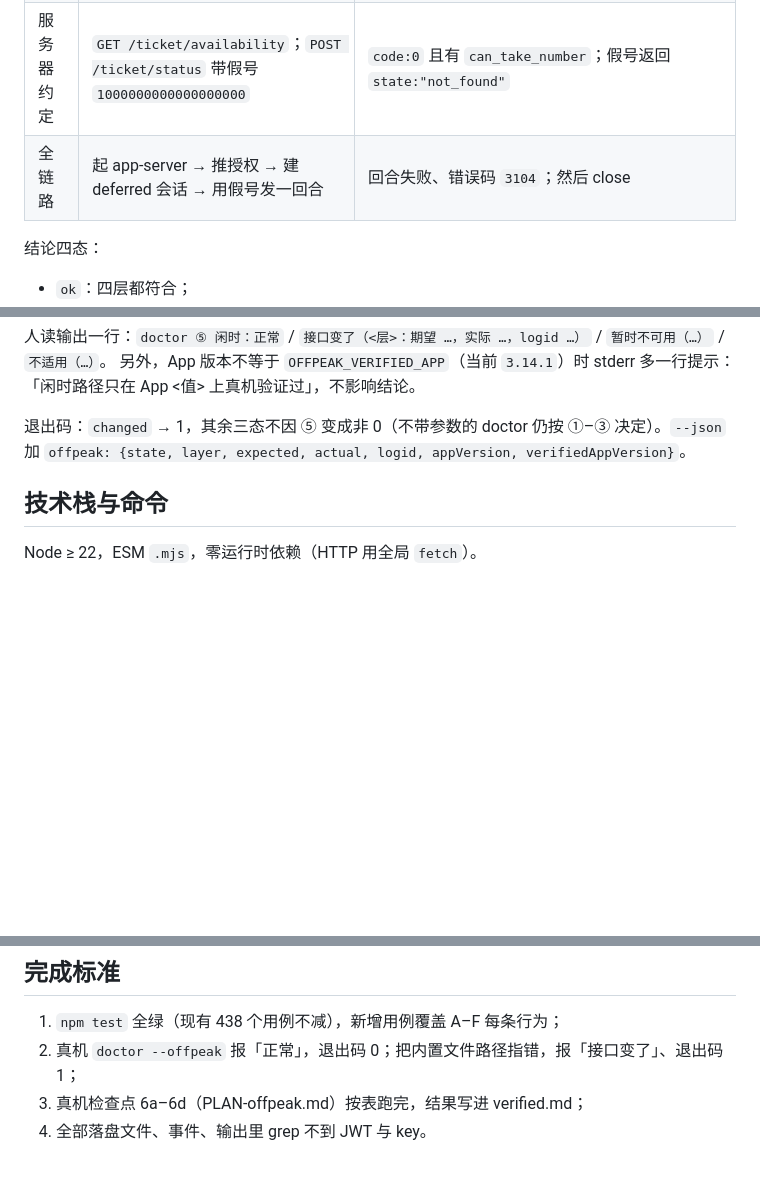
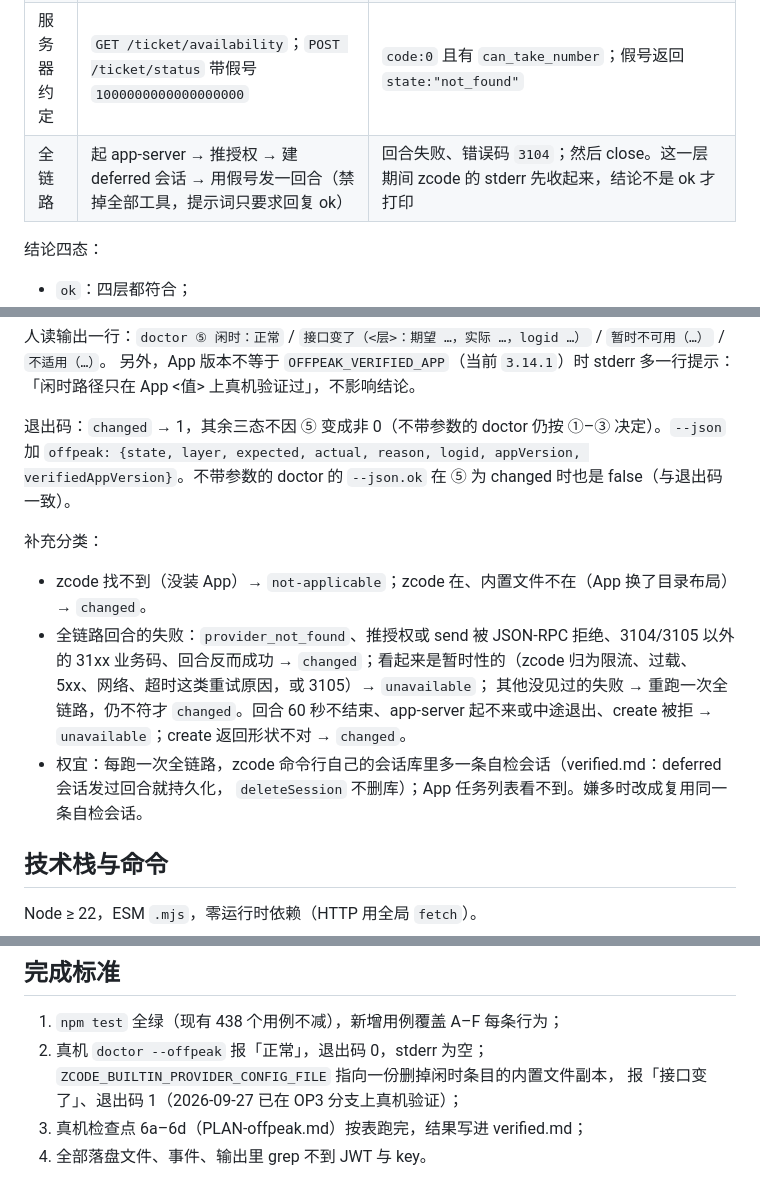
Before and after one commit to KyoMio/zcode-executor, a Markdown page: docs/SPEC-offpeak.md, 3 parts joined by grey strips. Drawn GitHub-style; blank space fills up the shorter version.

Commit message:
文档: 补记假号与 deferred 会话的真机事实，doctor ⑤ 分类按 OP3 评审细化
假号 not_found 与 3104、未授权时 provider_not_found 是 2026-09-27 真机实测，之前漏记；
deferred 会话发过回合就持久化、v4 deleteSession 不删库，自检每跑一次留一条 App 看不到的记录。

Co-Authored-By: Claude Opus 5.5 <noreply@anthropic.com>

```diff
--- a/docs/SPEC-offpeak.md
+++ b/docs/SPEC-offpeak.md
@@ -92,7 +92,7 @@ readyDeadline, activeDeadline, settledAt, settleError, updatedAt}`。不含任
 | 凭据 | 凭据文件能解出 JWT 与个人版 key | 都在 |
 | 内置条目 | 内置文件里 `account:<family>-offpeak-idle-plan` | 存在，`access.mode` 为 `off-peak`，`api.baseUrl` 为 `https://zcode.z.ai/api/v1/off-peak/anthropic`，有 `builtinModelIds` |
 | 服务器约定 | `GET /ticket/availability`；`POST /ticket/status` 带假号 `1000000000000000000` | `code:0` 且有 `can_take_number`；假号返回 `state:"not_found"` |
-| 全链路 | 起 app-server → 推授权 → 建 deferred 会话 → 用假号发一回合 | 回合失败、错误码 `3104`；然后 close |
+| 全链路 | 起 app-server → 推授权 → 建 deferred 会话 → 用假号发一回合（禁掉全部工具，提示词只要求回复 ok） | 回合失败、错误码 `3104`；然后 close。这一层期间 zcode 的 stderr 先收起来，结论不是 ok 才打印 |
 
 结论四态：
 - `ok`：四层都符合；
@@ -106,7 +106,17 @@ readyDeadline, activeDeadline, settledAt, settleError, updatedAt}`。不含任
 另外，App 版本不等于 `OFFPEAK_VERIFIED_APP`（当前 `3.14.1`）时 stderr 多一行提示：「闲时路径只在 App <值> 上真机验证过」，不影响结论。
 
 退出码：`changed` → 1，其余三态不因 ⑤ 变成非 0（不带参数的 doctor 仍按 ①–③ 决定）。`--json` 加
-`offpeak: {state, layer, expected, actual, logid, appVersion, verifiedAppVersion}`。
+`offpeak: {state, layer, expected, actual, reason, logid, appVersion, verifiedAppVersion}`。不带参数的 doctor 的 `--json.ok`
+在 ⑤ 为 changed 时也是 false（与退出码一致）。
+
+补充分类：
+- zcode 找不到（没装 App）→ `not-applicable`；zcode 在、内置文件不在（App 换了目录布局）→ `changed`。
+- 全链路回合的失败：`provider_not_found`、推授权或 send 被 JSON-RPC 拒绝、3104/3105 以外的 31xx 业务码、回合反而成功
+  → `changed`；看起来是暂时性的（zcode 归为限流、过载、5xx、网络、超时这类重试原因，或 3105）→ `unavailable`；
+  其他没见过的失败 → 重跑一次全链路，仍不符才 `changed`。回合 60 秒不结束、app-server 起不来或中途退出、create 被拒
+  → `unavailable`；create 返回形状不对 → `changed`。
+- 权宜：每跑一次全链路，zcode 命令行自己的会话库里多一条自检会话（verified.md：deferred 会话发过回合就持久化，
+  `deleteSession` 不删库）；App 任务列表看不到。嫌多时改成复用同一条自检会话。
 
 ## 技术栈与命令
 
@@ -167,7 +177,8 @@ doctor ⑤ 四态。断言退出码、`--json`、落盘文件、mock 记录；
 ## 完成标准
 
 1. `npm test` 全绿（现有 438 个用例不减），新增用例覆盖 A–F 每条行为；
-2. 真机 `doctor --offpeak` 报「正常」，退出码 0；把内置文件路径指错，报「接口变了」、退出码 1；
+2. 真机 `doctor --offpeak` 报「正常」，退出码 0，stderr 为空；`ZCODE_BUILTIN_PROVIDER_CONFIG_FILE` 指向一份删掉闲时条目的内置文件副本，
+   报「接口变了」、退出码 1（2026-09-27 已在 OP3 分支上真机验证）；
 3. 真机检查点 6a–6d（PLAN-offpeak.md）按表跑完，结果写进 verified.md；
 4. 全部落盘文件、事件、输出里 grep 不到 JWT 与 key。
 
```
Also changed, not shown: docs/verified.md (+3 -0 lines).
